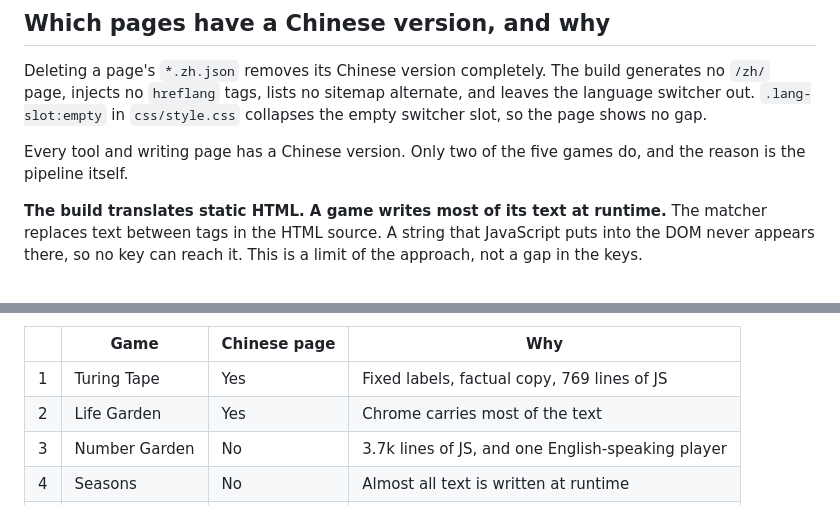
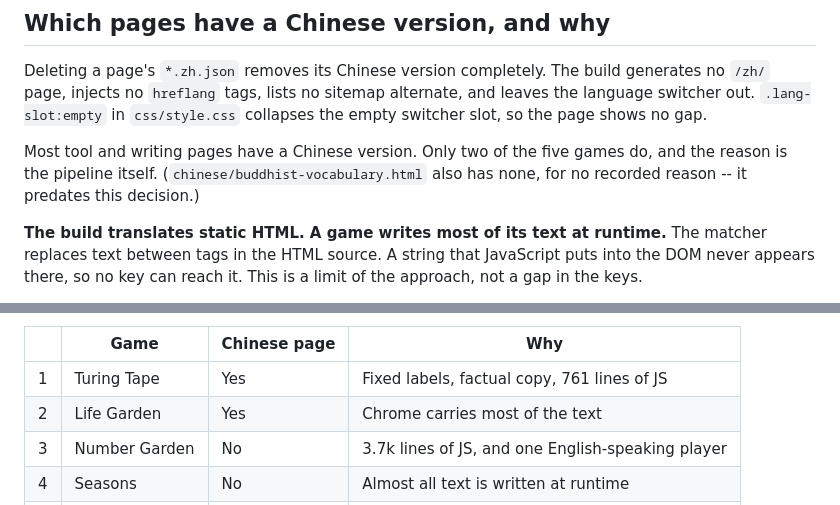
Before and after one commit to qyearsley/qyearsley.github.io, a Markdown page: docs/translations.md, 2 parts joined by grey strips. Drawn GitHub-style.

```diff
--- a/docs/translations.md
+++ b/docs/translations.md
@@ -44,8 +44,9 @@ generates no `/zh/` page, injects no `hreflang` tags, lists no sitemap
 alternate, and leaves the language switcher out. `.lang-slot:empty` in
 `css/style.css` collapses the empty switcher slot, so the page shows no gap.
 
-Every tool and writing page has a Chinese version. Only two of the five games
-do, and the reason is the pipeline itself.
+Most tool and writing pages have a Chinese version. Only two of the five games
+do, and the reason is the pipeline itself. (`chinese/buddhist-vocabulary.html`
+also has none, for no recorded reason -- it predates this decision.)
 
 **The build translates static HTML. A game writes most of its text at runtime.**
 The matcher replaces text between tags in the HTML source. A string that
@@ -67,7 +68,7 @@ follows the switcher.
 
 |     | Game          | Chinese page | Why                                               |
 | --- | ------------- | ------------ | ------------------------------------------------- |
-| 1   | Turing Tape   | Yes          | Fixed labels, factual copy, 769 lines of JS       |
+| 1   | Turing Tape   | Yes          | Fixed labels, factual copy, 761 lines of JS       |
 | 2   | Life Garden   | Yes          | Chrome carries most of the text                   |
 | 3   | Number Garden | No           | 3.7k lines of JS, and one English-speaking player |
 | 4   | Seasons       | No           | Almost all text is written at runtime             |
```
Also changed, not shown: docs/game-translation-plan.md (+5 -4 lines).
